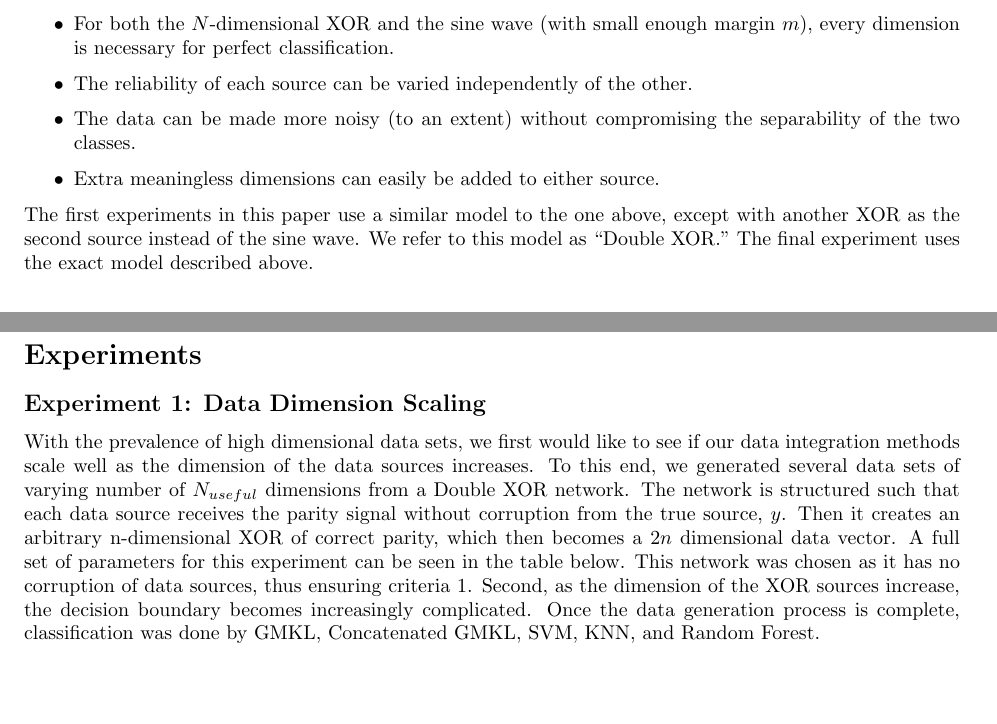
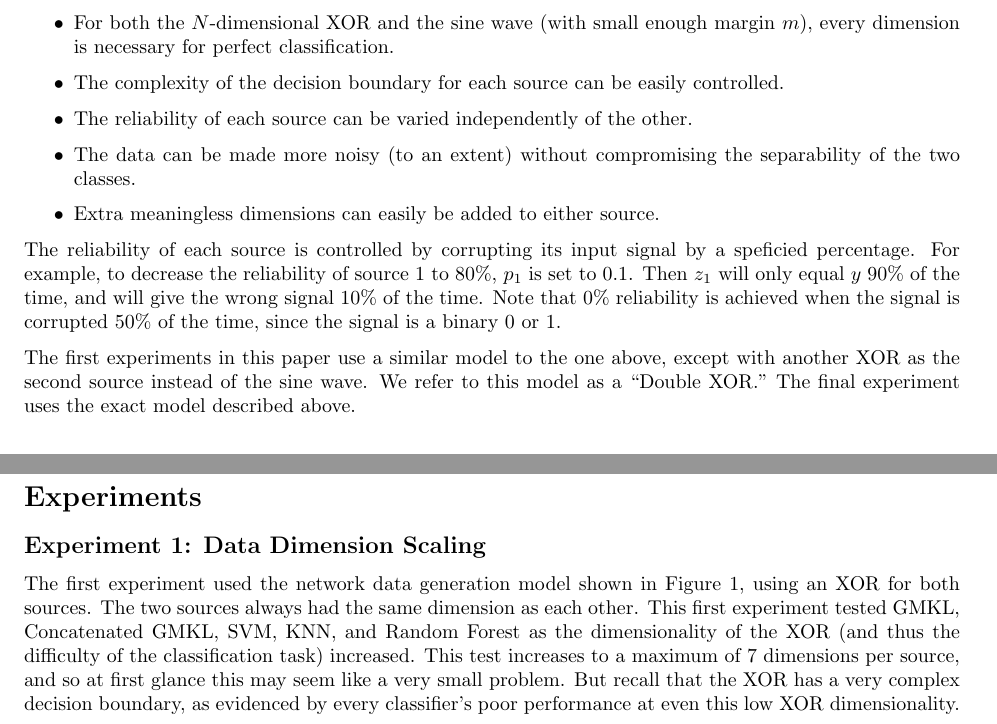
Before and after one commit to pjh5/MLSiml, a LaTeX document (report/writeup.tex): two parts of pages 5 and 8 of 16, joined at a grey line, cut so that both start at the same text, the shorter picture padded with empty space. Compiled offline with pdfLaTeX.

Commit message:
Updated data generation section

```diff
--- a/report/writeup.tex
+++ b/report/writeup.tex
@@ -301,6 +301,8 @@ This model has several nice properties:
 \begin{itemize}
     \item For both the $N$-dimensional XOR and the sine wave (with small enough
         margin $m$), every dimension is necessary for perfect classification.
+    \item The complexity of the decision boundary for each source can be easily
+        controlled.
     \item The reliability of each source can be varied independently of the
         other.
     \item The data can be made more noisy (to an extent) without
@@ -308,10 +310,17 @@ This model has several nice properties:
     \item Extra meaningless dimensions can easily be added to either source.
 \end{itemize}
 
+The reliability of each source is controlled by corrupting its input signal by
+a speficied percentage. For example, to decrease the reliability of source 1 to
+80\%, $p_1$ is set to 0.1. Then $z_1$ will only equal $y$ 90\% of the time, and
+will give the wrong signal 10\% of the time. Note that 0\% reliability is
+achieved when the signal is corrupted 50\% of the time, since the signal is a
+binary 0 or 1.
+
 The first experiments in this paper use a similar model to the one above,
 except with another XOR as the second source instead of the sine wave. We refer
-to this model as ``Double XOR." The final experiment uses the exact model described
-above.
+to this model as a ``Double XOR." The final experiment uses the exact model
+described above.
 
 
 
@@ -521,19 +530,15 @@ and then trained GMKL algorithm with C fixed at 100.\\
 
 
 \subsection*{Experiment 1: Data Dimension Scaling}
-With the prevalence of high dimensional data sets, we first would like to see
-if our data integration methods scale well as the dimension of the data sources
-increases. To this end, we generated several data sets of varying number of
-$N_{useful}$ dimensions from a Double XOR network. The network is
-structured such that each data source receives the parity signal without
-corruption from the true source, $y$. Then it creates an arbitrary n-dimensional
-XOR of correct parity, which then becomes a $2n$ dimensional data vector.  A full
-set of parameters for this experiment can be seen in the table below. This network was
-chosen as it has no corruption of data sources, thus ensuring criteria 1.
-Second, as the dimension of the XOR sources increase, the decision boundary becomes
-increasingly complicated. Once the data generation process is complete,
-classification was done by GMKL, Concatenated GMKL, SVM, KNN, and Random
-Forest.
+The first experiment used the network data generation model shown in Figure
+\ref{fig:network_model}, using an XOR for both sources. The two sources always
+had the same dimension as each other. This first experiment tested GMKL,
+Concatenated GMKL, SVM, KNN, and Random Forest as the dimensionality of the XOR
+(and thus the difficulty of the classification task) increased. This test
+increases to a maximum of 7 dimensions per source, and so at first glance this
+may seem like a very small problem. But recall that the XOR has a very complex
+decision boundary, as evidenced by every classifier's poor performance at even
+this low XOR dimensionality.
 
 \subsubsection*{Experiment 1 Parameters}
 \begin{center}
```
Also changed, not shown: report/writeup.pdf, report/writeup.tex (42 more changed lines).
